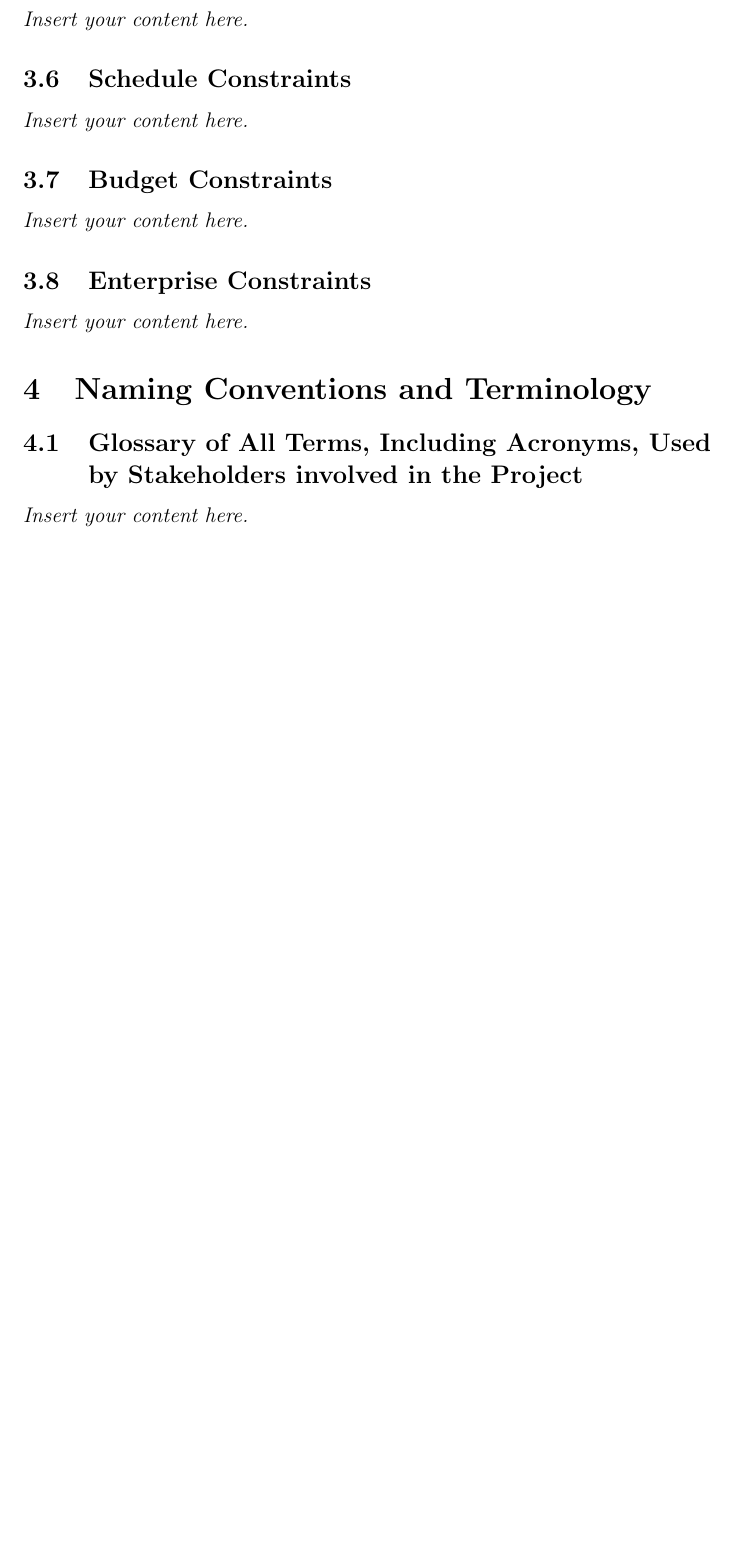
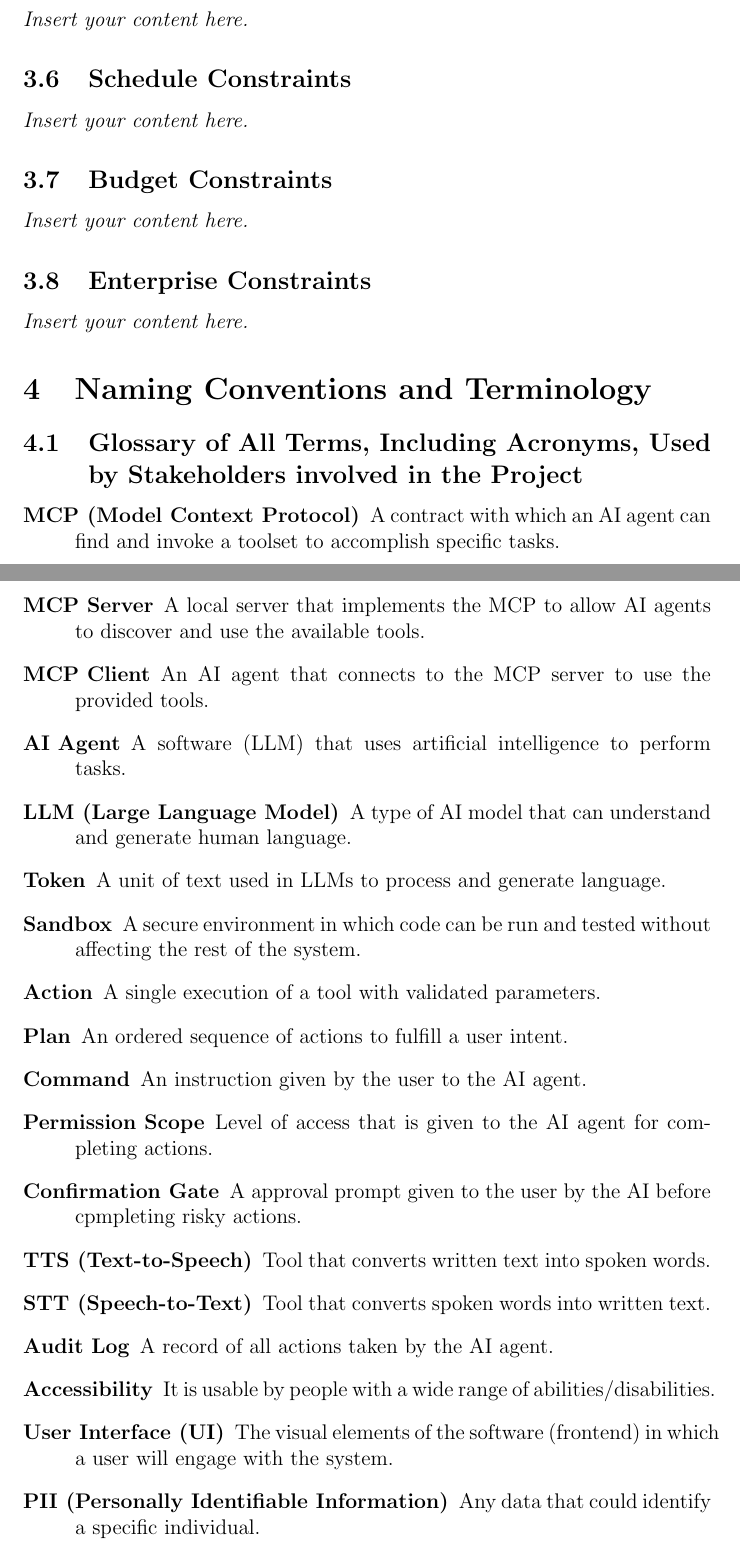
Before and after one commit to gkpodder/Capstone, a LaTeX document (docs/SRS-Volere/SRS.tex): part of page 11 of 23 before the commit and two parts of pages 11 and 12 of 24 after it, the two joined at a grey line, cut so that both start at the same text, the shorter picture padded with empty space. Compiled offline with pdfLaTeX.

Commit message:
section 4 done

```diff
--- a/docs/SRS-Volere/SRS.tex
+++ b/docs/SRS-Volere/SRS.tex
@@ -194,4 +194,44 @@ user manuals to support future use and potential handoff of the project after co
 \section{Naming Conventions and Terminology}
 \subsection{Glossary of All Terms, Including Acronyms, Used by Stakeholders
 involved in the Project}
-\lips
+\begin{description}
+  \item[MCP (Model Context Protocol)] A contract with which an AI agent can find
+  and invoke a toolset to accomplish specific tasks.
+
+  \item[MCP Server] A local server that implements the MCP to allow AI agents
+  to discover and use the available tools.
+
+  \item[MCP Client] An AI agent that connects to the MCP server to use the provided tools.
+
+  \item[AI Agent] A software (LLM) that uses artificial intelligence to perform tasks.
+
+  \item[LLM (Large Language Model)] A type of AI model that can understand and
+  generate human language.
+
+  \item[Token] A unit of text used in LLMs to process and generate language.
+
+  \item[Sandbox] A secure environment in which code can be run and tested without
+  affecting the rest of the system.
+
+  \item[Action] A single execution of a tool with validated parameters.
+
+  \item[Plan] An ordered sequence of actions to fulfill a user intent.
+
+  \item[Command] An instruction given by the user to the AI agent.
+
+  \item[Permission Scope] Level of access that is given to the AI agent for completing actions.
+
+  \item[Confirmation Gate] A approval prompt given to the user by the AI before cpmpleting
+  risky actions.
+
+  \item[TTS (Text-to-Speech)] Tool that converts written text into spoken words.
+
+  \item[STT (Speech-to-Text)] Tool that converts spoken words into written text.
+
+  \item[Audit Log] A record of all actions taken by the AI agent.
+
+  \item[Accessibility] It is usable by people with a wide range of abilities/disabilities.
+
+  \item[User Interface (UI)] The visual elements of the software (frontend) in which a user will engage with the system.
+
+  \item[PII (Personally Identifiable Information)] Any data that could identify a specific individual.
```
Also changed, not shown: docs/SRS-Volere/SRS.pdf, docs/SRS-Volere/SRS.tex (6 more changed lines).
